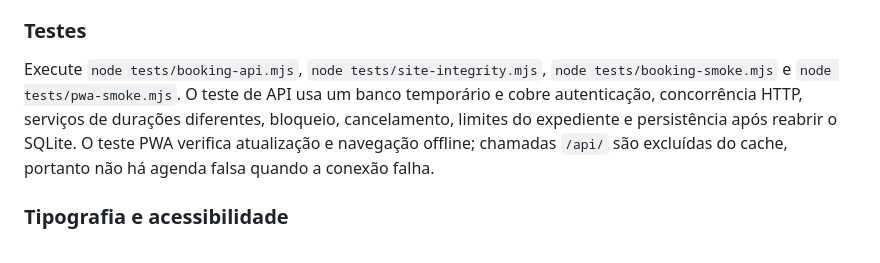
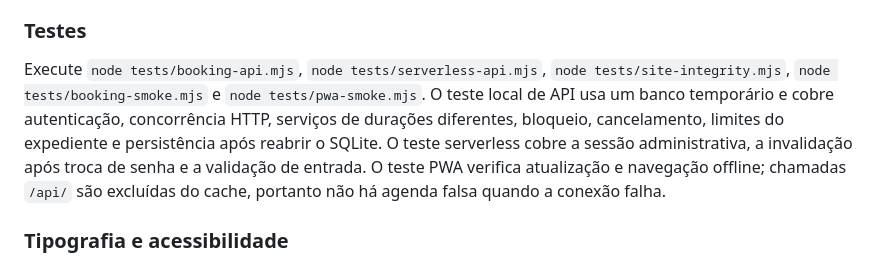
Before and after one commit to tidihunter40-hub/aroldobarbeiro, a Markdown page: README.md, the part around the change. GitHub-like rendering.

Commit message:
Document serverless API test

```diff
--- a/README.md
+++ b/README.md
@@ -62,7 +62,7 @@ O cookie administrativo dura 12 horas. Trocar a senha administrativa ou a chave
 
 ### Testes
 
-Execute `node tests/booking-api.mjs`, `node tests/site-integrity.mjs`, `node tests/booking-smoke.mjs` e `node tests/pwa-smoke.mjs`. O teste de API usa um banco temporário e cobre autenticação, concorrência HTTP, serviços de durações diferentes, bloqueio, cancelamento, limites do expediente e persistência após reabrir o SQLite. O teste PWA verifica atualização e navegação offline; chamadas `/api/` são excluídas do cache, portanto não há agenda falsa quando a conexão falha.
+Execute `node tests/booking-api.mjs`, `node tests/serverless-api.mjs`, `node tests/site-integrity.mjs`, `node tests/booking-smoke.mjs` e `node tests/pwa-smoke.mjs`. O teste local de API usa um banco temporário e cobre autenticação, concorrência HTTP, serviços de durações diferentes, bloqueio, cancelamento, limites do expediente e persistência após reabrir o SQLite. O teste serverless cobre a sessão administrativa, a invalidação após troca de senha e a validação de entrada. O teste PWA verifica atualização e navegação offline; chamadas `/api/` são excluídas do cache, portanto não há agenda falsa quando a conexão falha.
 
 ### Tipografia e acessibilidade
 
```
